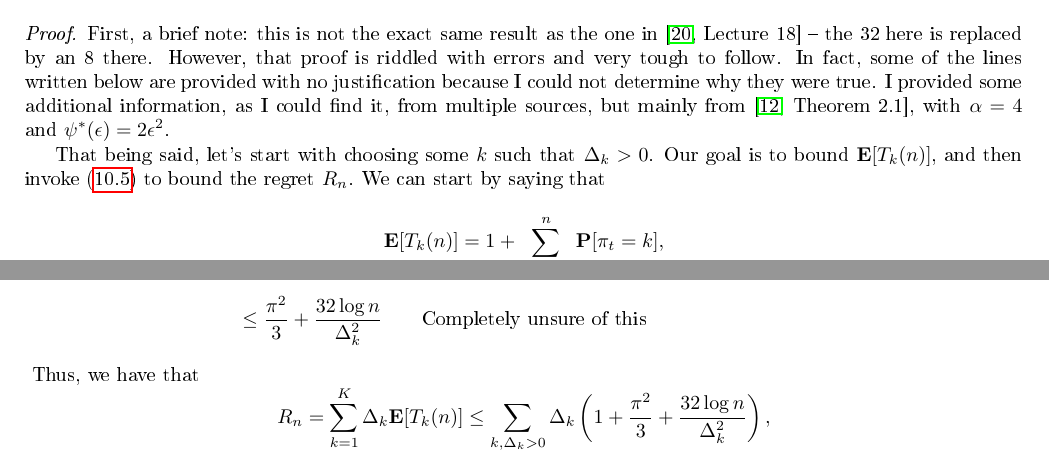
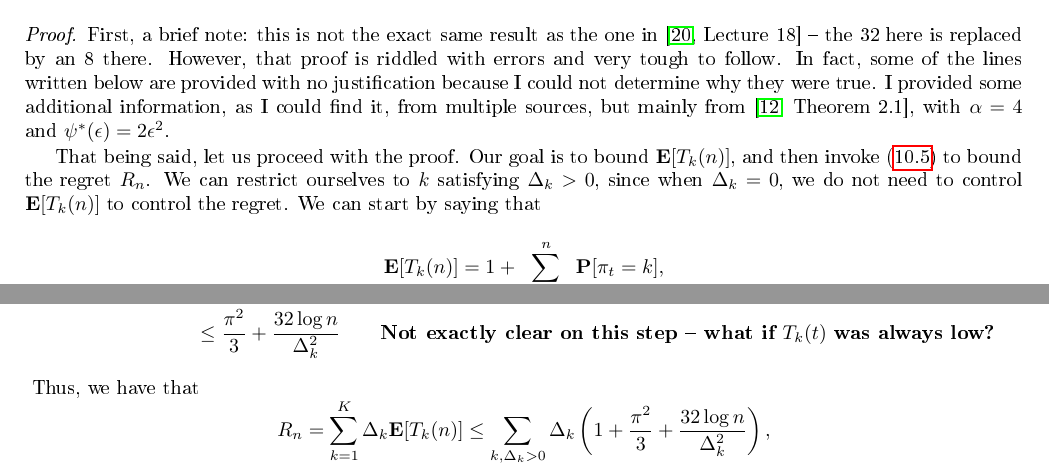
Before and after one commit to damaru2/optimization17, a LaTeX thesis (optimization1718.tex, which reads 10_Online_optimization.tex): two parts of pages 81 and 83 of 94, joined at a grey line, cut so that both start at the same text. The pictures show the PDF file optimization1718.pdf that the author committed with the source.

Commit message:
edit stochastic bandits

```diff
--- a/10_Online_optimization.tex
+++ b/10_Online_optimization.tex
@@ -389,7 +389,7 @@ R_n \leq 32 \sum_{k : \Delta_k} \frac{\log n}{\Delta_k} + \left(1 + \frac{\pi^2}
 \begin{proof}
 First, a brief note: this is not the exact same result as the one in \cite[Lecture~18]{rigollet} -- the 32 here is replaced by an 8 there. However, that proof is riddled with errors and very tough to follow. In fact, some of the lines written below are provided with no justification because I could not determine why they were true. I provided some additional information, as I could find it, from multiple sources, but mainly from \cite[Theorem~2.1]{bubeck2012regret}, with $\alpha = 4$ and $\psi^*(\varepsilon) = 2 \varepsilon^2$.
 
-That being said, let's start with choosing some $k$ such that $\Delta_k > 0$. Our goal is to bound $\E[T_k(n)]$, and then invoke \eqref{eqn:bandit_regret} to bound the regret $R_n$. We can start by saying that
+That being said, let us proceed with the proof. Our goal is to bound $\E[T_k(n)]$, and then invoke \eqref{eqn:bandit_regret} to bound the regret $R_n$. We can restrict ourselves to $k$ satisfying $\Delta_k > 0$,  since when $\Delta_k = 0$, we do not need to control $\E [T_k(n)]$ to control the regret. We can start by saying that
 \[
 \E[T_k(n)] = 1 + \sum_{t=K+1}^n \Prob[\pi_t = k],
 \]
@@ -424,9 +424,10 @@ Now, we can finally bound the item we are after:
 &\leq 2 \sum_{t=1}^\infty \frac{1}{t^3} + \sum_{t=1}^n \Prob \left[\mu_* \leq \mu_k + 4 \sqrt{\frac{2 \log t}{T_k(t)}}, \pi_t = k \right] \\
 &\leq 2 \sum_{t=1}^\infty \frac{1}{t^2} + \sum_{t=1}^n \Prob\left[T_k(t) \leq \frac{32 \log t}{\Delta_k^2}, \pi_t = k \right]
 \qquad \text{note the extra factor of $2^2 = 4$} \\
-& \leq \frac{\pi^2}{3} + \sum_{s=1}^\infty \Prob\left[T_k(t) \leq \frac{32 \log n}{\Delta_k^2}, \pi_t = k \right] \\
-&\leq \frac{\pi^2}{3} + \sum_{t=1}^n \Prob\left[s \leq \frac{32 \log n}{\Delta_k^2}\right] \qquad \text{reparametrizing $T_k(t) = s$?} \\
-&\leq \frac{\pi^2}{3} + \frac{32 \log n}{\Delta_k^2} \qquad \text{Completely unsure of this}
+& \leq \frac{\pi^2}{3} + \sum_{t=1}^n \Prob\left[T_k(t) \leq \frac{32 \log n}{\Delta_k^2}, \pi_t = k \right] \\
+& \leq \frac{\pi^2}{3} + \sum_{t=1}^n \E \left[\mathbf{1}_{T_k(t) \leq \frac{32 \log n}{\Delta^2_k}}\right] \\
+&= \frac{\pi^2}{3} +  \E \left[\sum_{t=1}^n \mathbf{1}_{T_k(t) \leq \frac{32 \log n}{\Delta^2_k}}\right] \\
+&\leq \frac{\pi^2}{3} + \frac{32 \log n}{\Delta_k^2} \qquad \text{\textbf{Not exactly clear on this step -- what if $T_k(t)$ was always low?}}
 \end{align*}
 \allowdisplaybreaks[0]
 Thus, we have that
```
Also changed, not shown: optimization1718.pdf, 10_Online_optimization.tex (6 more changed lines).
